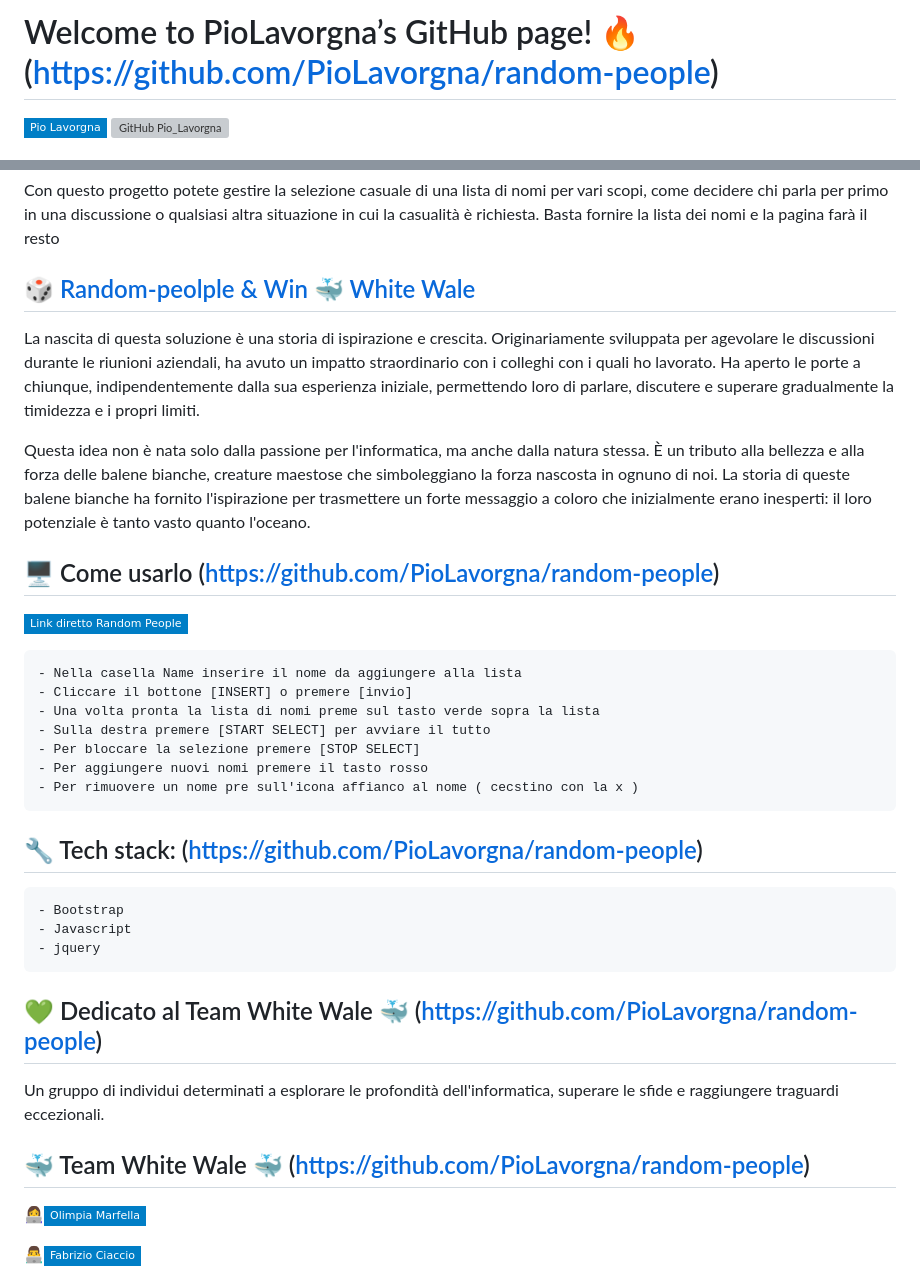
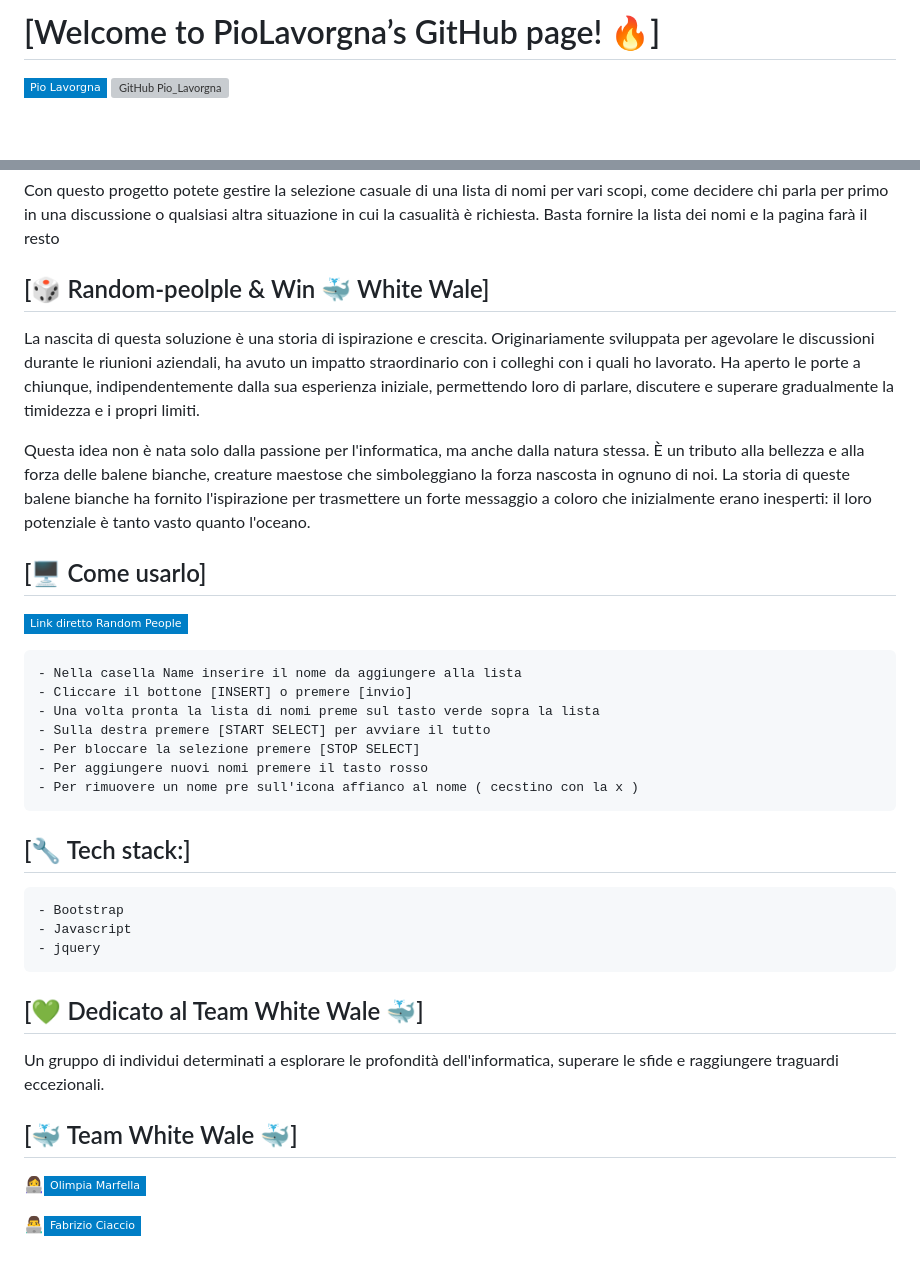
Before and after one commit to PioLavorgna/random-people, a Markdown page: README.md, 2 parts joined by grey strips. Drawn GitHub-style; badges without logos; blank space fills up the shorter version; grey boxes are pictures that could not be loaded.

Commit message:
Update file readme

```diff
--- a/README.md
+++ b/README.md
@@ -1,4 +1,4 @@
-# Welcome to PioLavorgna’s GitHub page! 🔥 (https://github.com/PioLavorgna/random-people)
+# [Welcome to PioLavorgna’s GitHub page! 🔥]
 
 [![Linkedin: Pio_Lavorgna](https://img.shields.io/badge/-Pio_Lavorgna-blue?style=flat-square&logo=Linkedin&logoColor=white&link=https://www.linkedin.com/in/piolavorgna/)](https://www.linkedin.com/in/piolavorgna/)
 [![GitHub Pio_Lavorgna](https://img.shields.io/github/followers/PioLavorgna?label=follow&style=social)](https://github.com/PioLavorgna)
@@ -8,7 +8,7 @@ Con questo progetto potete gestire la selezione casuale di una lista di nomi per
 come decidere chi parla per primo in una discussione o qualsiasi altra situazione in cui la casualità è richiesta.
 Basta fornire la lista dei nomi e la pagina farà il resto
 
-## [🎲 Random-peolple & Win 🐳 White Wale](https://github.com/PioLavorgna/random-people)
+## [🎲 Random-peolple & Win 🐳 White Wale]
 
 La nascita di questa soluzione è una storia di ispirazione e crescita.
 Originariamente sviluppata per agevolare le discussioni durante le riunioni aziendali,
@@ -22,7 +22,7 @@ creature maestose che simboleggiano la forza nascosta in ognuno di noi.
 La storia di queste balene bianche ha fornito l'ispirazione per trasmettere un forte messaggio
 a coloro che inizialmente erano inesperti: il loro potenziale è tanto vasto quanto l'oceano.
 
-## 🖥️ Come usarlo (https://github.com/PioLavorgna/random-people)
+## [🖥️ Come usarlo]
 [![Link diretto: random-people](https://img.shields.io/badge/-Link_diretto_Random_People-blue?style=flat-square&logo=Netlify&logoColor=white&link=https://random-people-by-pio-lavorgna.netlify.app)](https://random-people-by-pio-lavorgna.netlify.app)
 
 	- Nella casella Name inserire il nome da aggiungere alla lista
@@ -33,18 +33,18 @@ a coloro che inizialmente erano inesperti: il loro potenziale è tanto vasto qua
 	- Per aggiungere nuovi nomi premere il tasto rosso
 	- Per rimuovere un nome pre sull'icona affianco al nome ( cecstino con la x )
 
-## 🔧 Tech stack: (https://github.com/PioLavorgna/random-people)
+## [🔧 Tech stack:]
 
 	- Bootstrap
 	- Javascript
 	- jquery
 
-## 💚 Dedicato al Team White Wale 🐳 (https://github.com/PioLavorgna/random-people)
+## [💚 Dedicato al Team White Wale 🐳]
 
 Un gruppo di individui determinati a esplorare le profondità dell'informatica,
 superare le sfide e raggiungere traguardi eccezionali.
 
-## 🐳 Team White Wale 🐳 (https://github.com/PioLavorgna/random-people)
+## [🐳 Team White Wale 🐳]
 
 👩‍💻[![Linkedin: Olimpia_Marfella](https://img.shields.io/badge/-Olimpia_Marfella-blue?style=flat-square&logo=Linkedin&logoColor=white&link=https://www.linkedin.com/in/olimpia-marfella-428783238/)](https://www.linkedin.com/in/olimpia-marfella-428783238/)
 
```
Also changed, not shown: other parts of README.md (+1 -1 lines).
